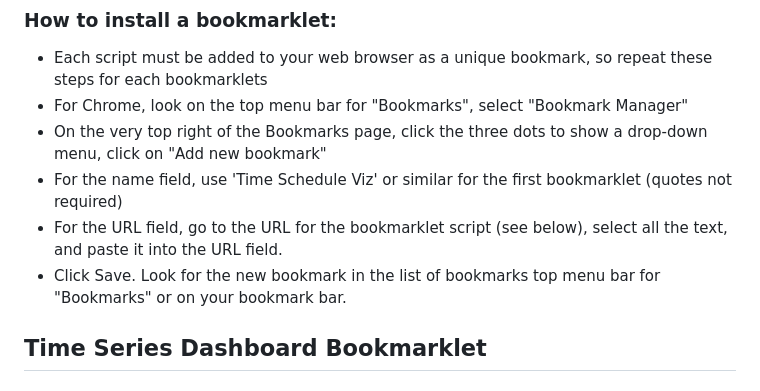
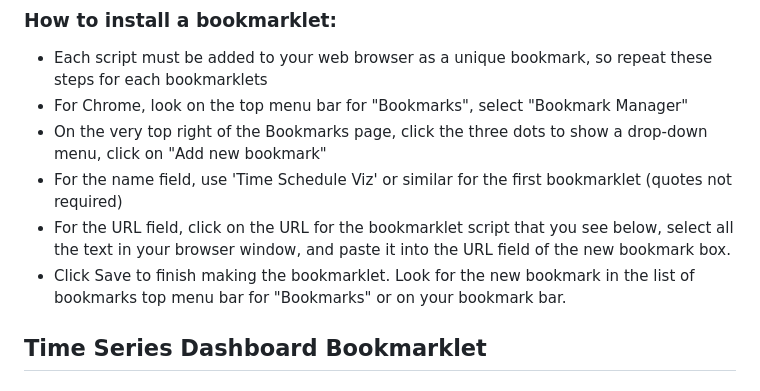
Before and after one commit to benmarwick/uw-anthro-web-helpers, a Markdown page: readme.md, the part around the change. GitHub-like rendering.

```diff
--- a/readme.md
+++ b/readme.md
@@ -20,8 +20,8 @@ This repository contains scripts to create browser bookmarklets to help visualiz
 -   For Chrome, look on the top menu bar for "Bookmarks", select "Bookmark Manager"
 -   On the very top right of the Bookmarks page, click the three dots to show a drop-down menu, click on "Add new bookmark"
 -   For the name field, use 'Time Schedule Viz' or similar for the first bookmarklet (quotes not required)
--   For the URL field, go to the URL for the bookmarklet script (see below), select all the text, and paste it into the URL field.
--   Click Save. Look for the new bookmark in the list of bookmarks top menu bar for "Bookmarks" or on your bookmark bar.
+-   For the URL field, click on the URL for the bookmarklet script that you see below, select all the text in your browser window, and paste it into the URL field of the new bookmark box.
+-   Click Save to finish making the bookmarklet. Look for the new bookmark in the list of bookmarks top menu bar for "Bookmarks" or on your bookmark bar.
 
 ## Time Series Dashboard Bookmarklet
 
```
